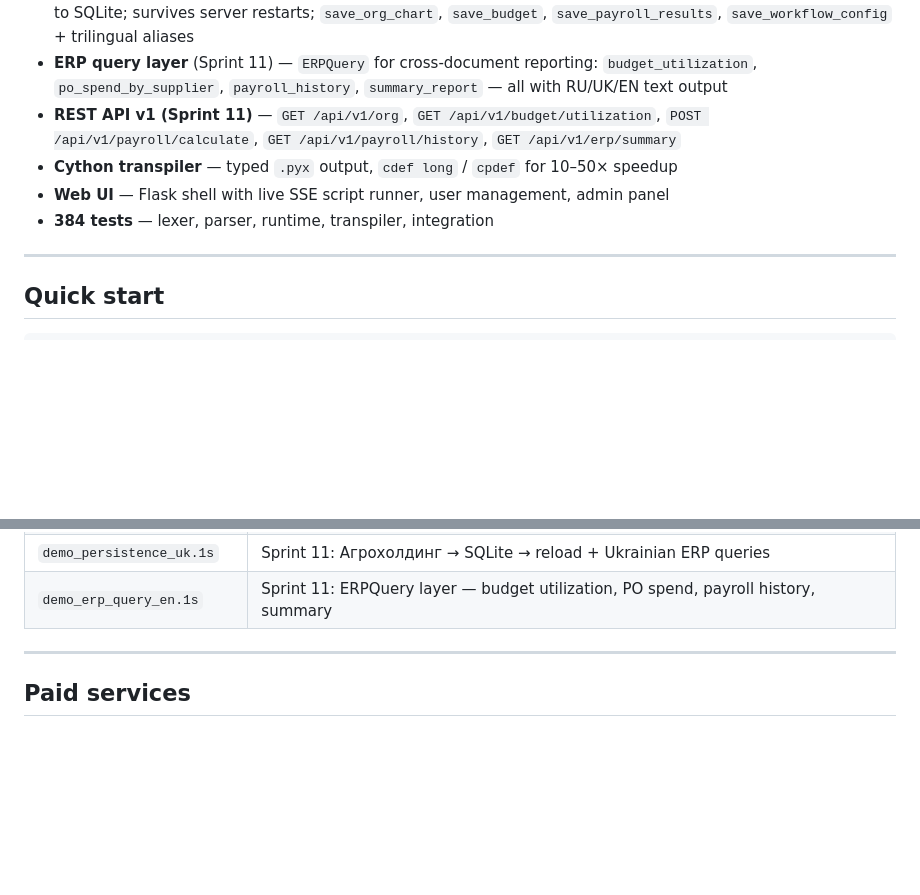
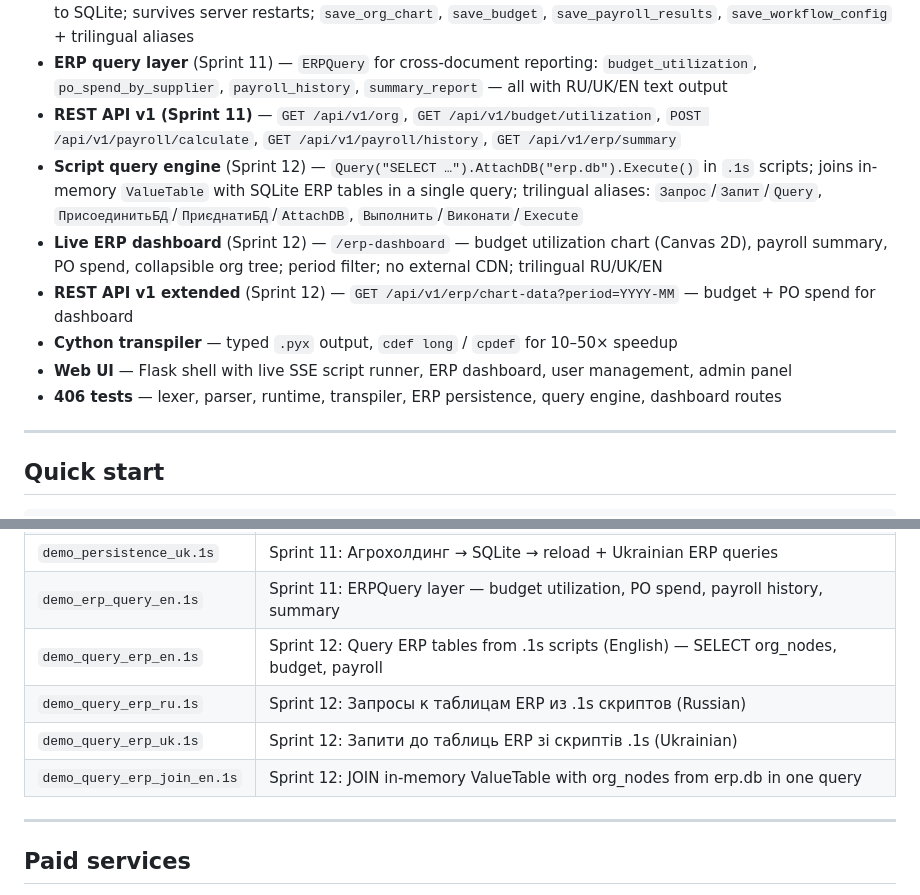
Before and after one commit to vftens/1s-compiler, a Markdown page: README.md, 2 parts joined by grey strips. Rendered like a GitHub page; blank space fills up the shorter version.

```diff
--- a/README.md
+++ b/README.md
@@ -51,9 +51,12 @@ without buying a 1C license. Your existing `.1s` / `.bsl` scripts work as-is.
 - **SQLite ERP persistence** (Sprint 11) — OrgChart, BudgetControl, PayrollEngine, WorkflowConfig all save/load to SQLite; survives server restarts; `save_org_chart`, `save_budget`, `save_payroll_results`, `save_workflow_config` + trilingual aliases
 - **ERP query layer** (Sprint 11) — `ERPQuery` for cross-document reporting: `budget_utilization`, `po_spend_by_supplier`, `payroll_history`, `summary_report` — all with RU/UK/EN text output
 - **REST API v1 (Sprint 11)** — `GET /api/v1/org`, `GET /api/v1/budget/utilization`, `POST /api/v1/payroll/calculate`, `GET /api/v1/payroll/history`, `GET /api/v1/erp/summary`
+- **Script query engine** (Sprint 12) — `Query("SELECT …").AttachDB("erp.db").Execute()` in `.1s` scripts; joins in-memory `ValueTable` with SQLite ERP tables in a single query; trilingual aliases: `Запрос`/`Запит`/`Query`, `ПрисоединитьБД`/`ПриєднатиБД`/`AttachDB`, `Выполнить`/`Виконати`/`Execute`
+- **Live ERP dashboard** (Sprint 12) — `/erp-dashboard` — budget utilization chart (Canvas 2D), payroll summary, PO spend, collapsible org tree; period filter; no external CDN; trilingual RU/UK/EN
+- **REST API v1 extended** (Sprint 12) — `GET /api/v1/erp/chart-data?period=YYYY-MM` — budget + PO spend for dashboard
 - **Cython transpiler** — typed `.pyx` output, `cdef long` / `cpdef` for 10–50× speedup
-- **Web UI** — Flask shell with live SSE script runner, user management, admin panel
-- **384 tests** — lexer, parser, runtime, transpiler, integration
+- **Web UI** — Flask shell with live SSE script runner, ERP dashboard, user management, admin panel
+- **406 tests** — lexer, parser, runtime, transpiler, ERP persistence, query engine, dashboard routes
 
 ---
 
@@ -92,6 +95,10 @@ python -m src.cli serve
 | `demo_persistence_ru.1s` | Sprint 11: OrgChart+Budget+Payroll → SQLite → reload + ERP queries (Russian) |
 | `demo_persistence_uk.1s` | Sprint 11: Агрохолдинг → SQLite → reload + Ukrainian ERP queries |
 | `demo_erp_query_en.1s` | Sprint 11: ERPQuery layer — budget utilization, PO spend, payroll history, summary |
+| `demo_query_erp_en.1s` | Sprint 12: Query ERP tables from .1s scripts (English) — SELECT org_nodes, budget, payroll |
+| `demo_query_erp_ru.1s` | Sprint 12: Запросы к таблицам ERP из .1s скриптов (Russian) |
+| `demo_query_erp_uk.1s` | Sprint 12: Запити до таблиць ERP зі скриптів .1s (Ukrainian) |
+| `demo_query_erp_join_en.1s` | Sprint 12: JOIN in-memory ValueTable with org_nodes from erp.db in one query |
 
 ---
 
```
Also changed, not shown: ROADMAP.md (+13 -1 lines).
